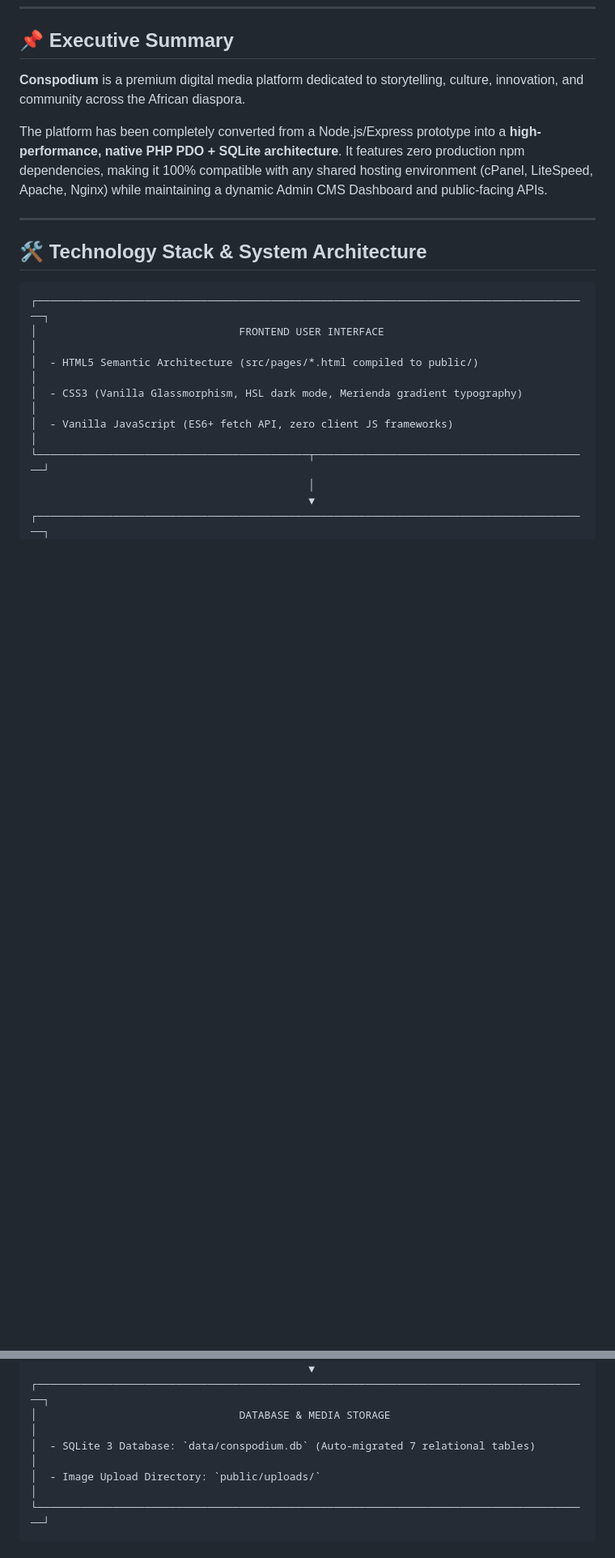
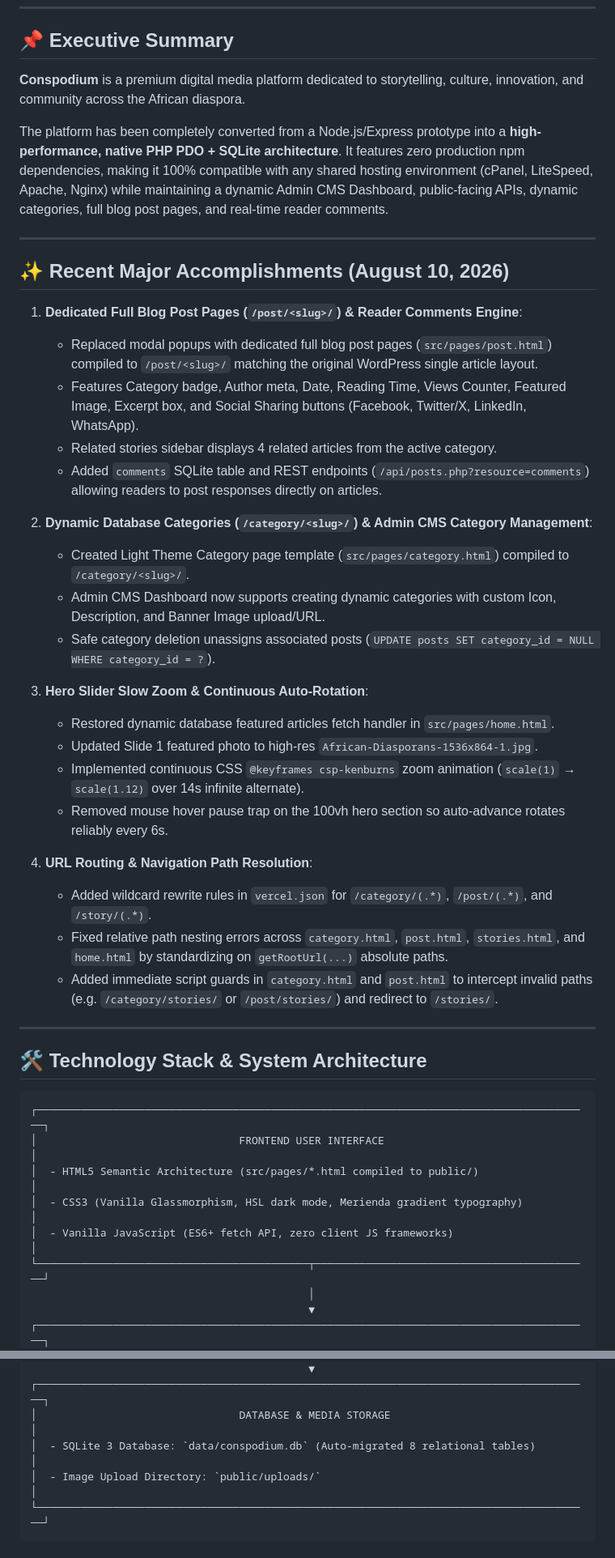
Before and after one commit to Stevingfelix/Conspodium-Crawled, a Markdown page: PROJECT_HANDOFF.md, 2 parts joined by grey strips. Shown at 81% size. GitHub-like rendering; blank space fills up the shorter version.

Commit message:
docs: update PROJECT_HANDOFF.md with achievements from August 10, 2026

````diff
--- a/PROJECT_HANDOFF.md
+++ b/PROJECT_HANDOFF.md
@@ -10,7 +10,33 @@
 
 **Conspodium** is a premium digital media platform dedicated to storytelling, culture, innovation, and community across the African diaspora.
 
-The platform has been completely converted from a Node.js/Express prototype into a **high-performance, native PHP PDO + SQLite architecture**. It features zero production npm dependencies, making it 100% compatible with any shared hosting environment (cPanel, LiteSpeed, Apache, Nginx) while maintaining a dynamic Admin CMS Dashboard and public-facing APIs.
+The platform has been completely converted from a Node.js/Express prototype into a **high-performance, native PHP PDO + SQLite architecture**. It features zero production npm dependencies, making it 100% compatible with any shared hosting environment (cPanel, LiteSpeed, Apache, Nginx) while maintaining a dynamic Admin CMS Dashboard, public-facing APIs, dynamic categories, full blog post pages, and real-time reader comments.
+
+---
+
+## ✨ Recent Major Accomplishments (August 10, 2026)
+
+1. **Dedicated Full Blog Post Pages (`/post/<slug>/`) & Reader Comments Engine**:
+   - Replaced modal popups with dedicated full blog post pages (`src/pages/post.html`) compiled to `/post/<slug>/` matching the original WordPress single article layout.
+   - Features Category badge, Author meta, Date, Reading Time, Views Counter, Featured Image, Excerpt box, and Social Sharing buttons (Facebook, Twitter/X, LinkedIn, WhatsApp).
+   - Related stories sidebar displays 4 related articles from the active category.
+   - Added `comments` SQLite table and REST endpoints (`/api/posts.php?resource=comments`) allowing readers to post responses directly on articles.
+
+2. **Dynamic Database Categories (`/category/<slug>/`) & Admin CMS Category Management**:
+   - Created Light Theme Category page template (`src/pages/category.html`) compiled to `/category/<slug>/`.
+   - Admin CMS Dashboard now supports creating dynamic categories with custom Icon, Description, and Banner Image upload/URL.
+   - Safe category deletion unassigns associated posts (`UPDATE posts SET category_id = NULL WHERE category_id = ?`).
+
+3. **Hero Slider Slow Zoom & Continuous Auto-Rotation**:
+   - Restored dynamic database featured articles fetch handler in `src/pages/home.html`.
+   - Updated Slide 1 featured photo to high-res `African-Diasporans-1536x864-1.jpg`.
+   - Implemented continuous CSS `@keyframes csp-kenburns` zoom animation (`scale(1)` → `scale(1.12)` over 14s infinite alternate).
+   - Removed mouse hover pause trap on the 100vh hero section so auto-advance rotates reliably every 6s.
+
+4. **URL Routing & Navigation Path Resolution**:
+   - Added wildcard rewrite rules in `vercel.json` for `/category/(.*)`, `/post/(.*)`, and `/story/(.*)`.
+   - Fixed relative path nesting errors across `category.html`, `post.html`, `stories.html`, and `home.html` by standardizing on `getRootUrl(...)` absolute paths.
+   - Added immediate script guards in `category.html` and `post.html` to intercept invalid paths (e.g. `/category/stories/` or `/post/stories/`) and redirect to `/stories/`.
 
 ---
 
@@ -36,7 +62,7 @@ The platform has been completely converted from a Node.js/Express prototype into
                                             ▼
 ┌────────────────────────────────────────────────────────────────────────────────────────┐
 │                                DATABASE & MEDIA STORAGE                                │
-│  - SQLite 3 Database: `data/conspodium.db` (Auto-migrated 7 relational tables)         │
+│  - SQLite 3 Database: `data/conspodium.db` (Auto-migrated 8 relational tables)         │
 │  - Image Upload Directory: `public/uploads/`                                           │
 └────────────────────────────────────────────────────────────────────────────────────────┘
 ```
````
Also changed, not shown: other parts of PROJECT_HANDOFF.md (+14 -10 lines).
